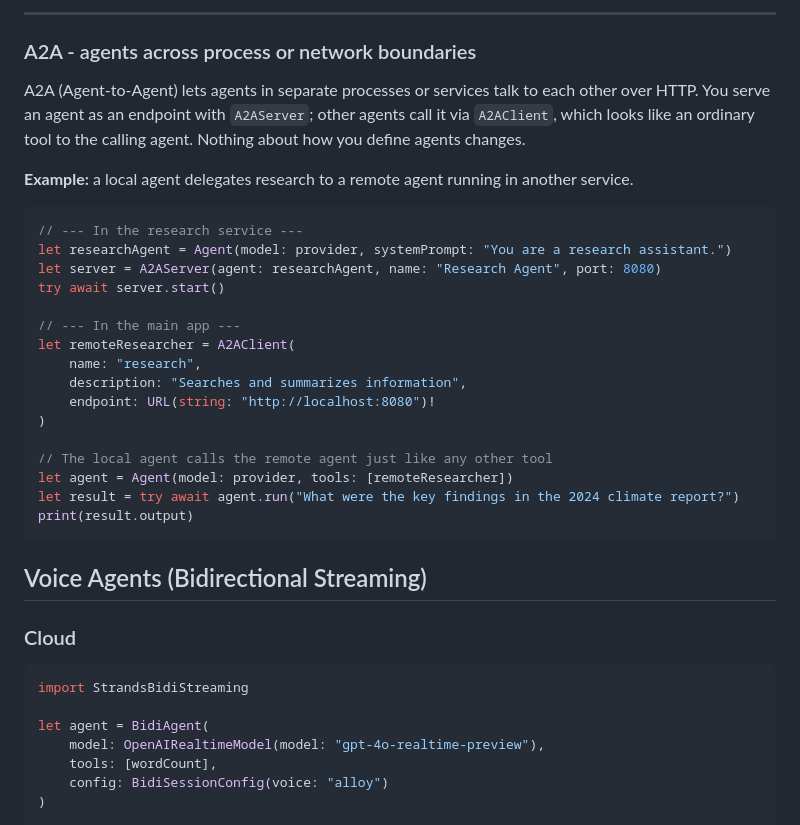
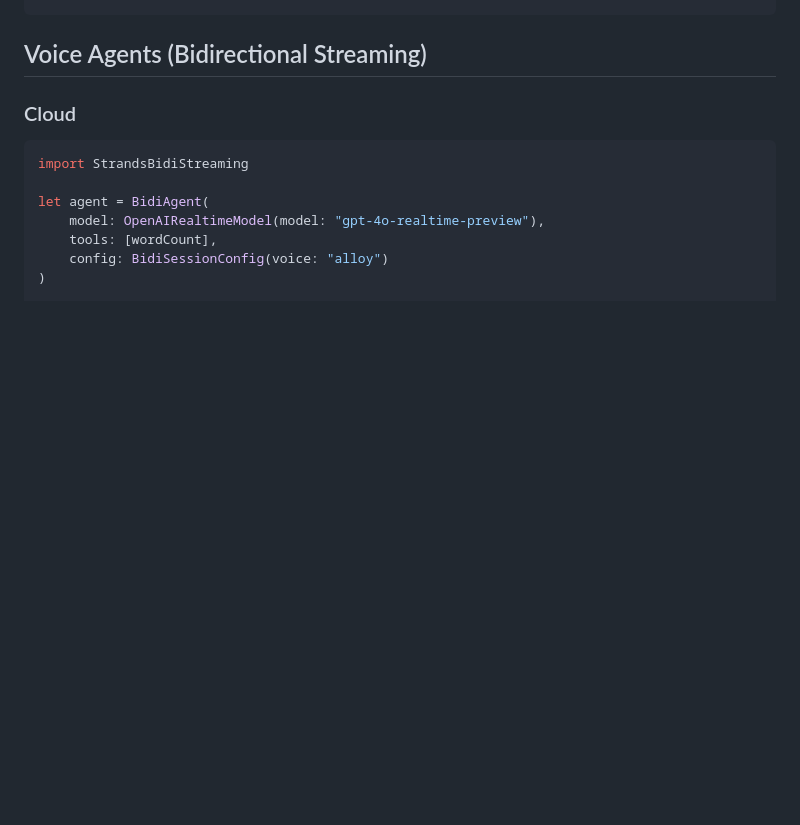
Before and after one commit to kunal732/strands-agents-swift, a Markdown page: README.md, the part around one of its changes. GitHub-like rendering; blank space fills up the shorter version.

````diff
--- a/README.md
+++ b/README.md
@@ -281,30 +219,3 @@ print(result.output)
----
-
-### A2A - agents across process or network boundaries
-
-A2A (Agent-to-Agent) lets agents in separate processes or services talk to each other over HTTP. You serve an agent as an endpoint with `A2AServer`; other agents call it via `A2AClient`, which looks like an ordinary tool to the calling agent. Nothing about how you define agents changes.
-
-**Example:** a local agent delegates research to a remote agent running in another service.
-
-```swift
-// --- In the research service ---
-let researchAgent = Agent(model: provider, systemPrompt: "You are a research assistant.")
-let server = A2AServer(agent: researchAgent, name: "Research Agent", port: 8080)
-try await server.start()
-
-// --- In the main app ---
-let remoteResearcher = A2AClient(
-    name: "research",
-    description: "Searches and summarizes information",
-    endpoint: URL(string: "http://localhost:8080")!
-)
-
-// The local agent calls the remote agent just like any other tool
-let agent = Agent(model: provider, tools: [remoteResearcher])
-let result = try await agent.run("What were the key findings in the 2024 climate report?")
-print(result.output)
-```
-
 ## Voice Agents (Bidirectional Streaming)
 
 ### Cloud
````
Also changed, not shown: other parts of README.md (+0 -62 lines).
